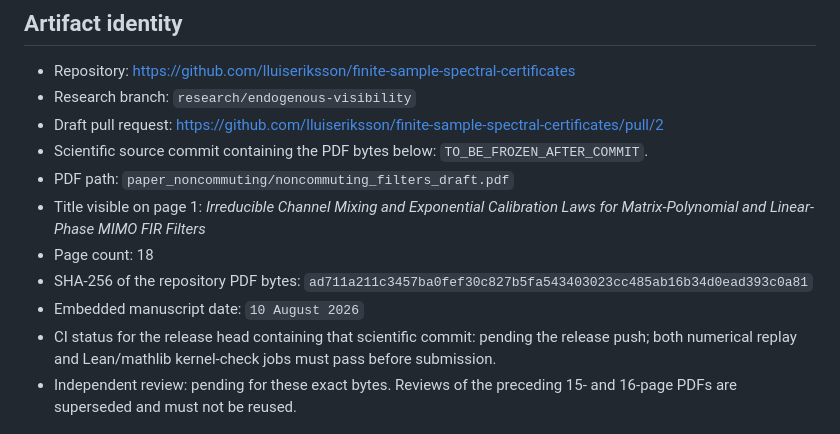
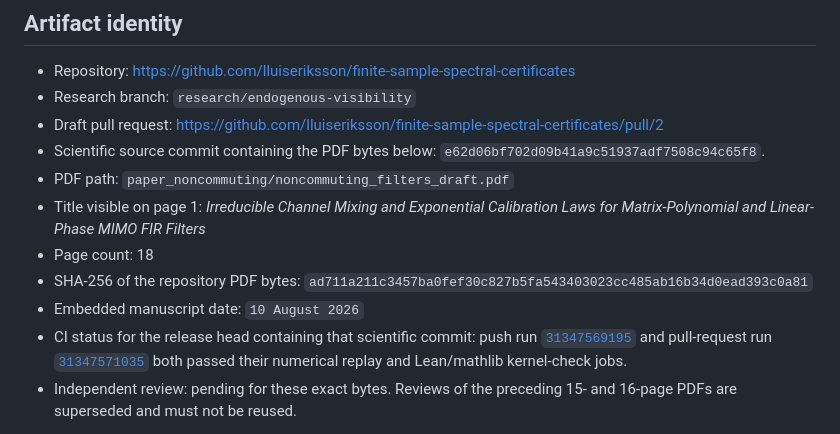
Before and after one commit to lluiseriksson/finite-sample-spectral-certificates, a Markdown page: programme/EVALUATOR_PACKET.md, the part around the change. Rendered like a GitHub page.

Commit message:
Freeze ai.viXra release metadata

```diff
--- a/programme/EVALUATOR_PACKET.md
+++ b/programme/EVALUATOR_PACKET.md
@@ -10,7 +10,7 @@ request to reward repository size.
 - Research branch: `research/endogenous-visibility`
 - Draft pull request: <https://github.com/lluiseriksson/finite-sample-spectral-certificates/pull/2>
 - Scientific source commit containing the PDF bytes below:
-  `TO_BE_FROZEN_AFTER_COMMIT`.
+  `e62d06bf702d09b41a9c51937adf7508c94c65f8`.
 - PDF path: `paper_noncommuting/noncommuting_filters_draft.pdf`
 - Title visible on page 1: *Irreducible Channel Mixing and Exponential
   Calibration Laws for Matrix-Polynomial and Linear-Phase MIMO FIR Filters*
@@ -18,9 +18,11 @@ request to reward repository size.
 - SHA-256 of the repository PDF bytes:
   `ad711a211c3457ba0fef30c827b5fa543403023cc485ab16b34d0ead393c0a81`
 - Embedded manuscript date: `10 August 2026`
-- CI status for the release head containing that scientific commit: pending
-  the release push; both numerical replay and Lean/mathlib kernel-check jobs
-  must pass before submission.
+- CI status for the release head containing that scientific commit: push run
+  [`31347569195`](https://github.com/lluiseriksson/finite-sample-spectral-certificates/actions/runs/31347569195)
+  and pull-request run
+  [`31347571035`](https://github.com/lluiseriksson/finite-sample-spectral-certificates/actions/runs/31347571035)
+  both passed their numerical replay and Lean/mathlib kernel-check jobs.
 - Independent review: pending for these exact bytes.  Reviews of the preceding
   15- and 16-page PDFs are superseded and must not be reused.
 
```
Also changed, not shown: programme/AI_VIXRA_RELEASE.md (+1 -1 lines), programme/ARTIFACT_MANIFEST.md (+3 -2 lines).
